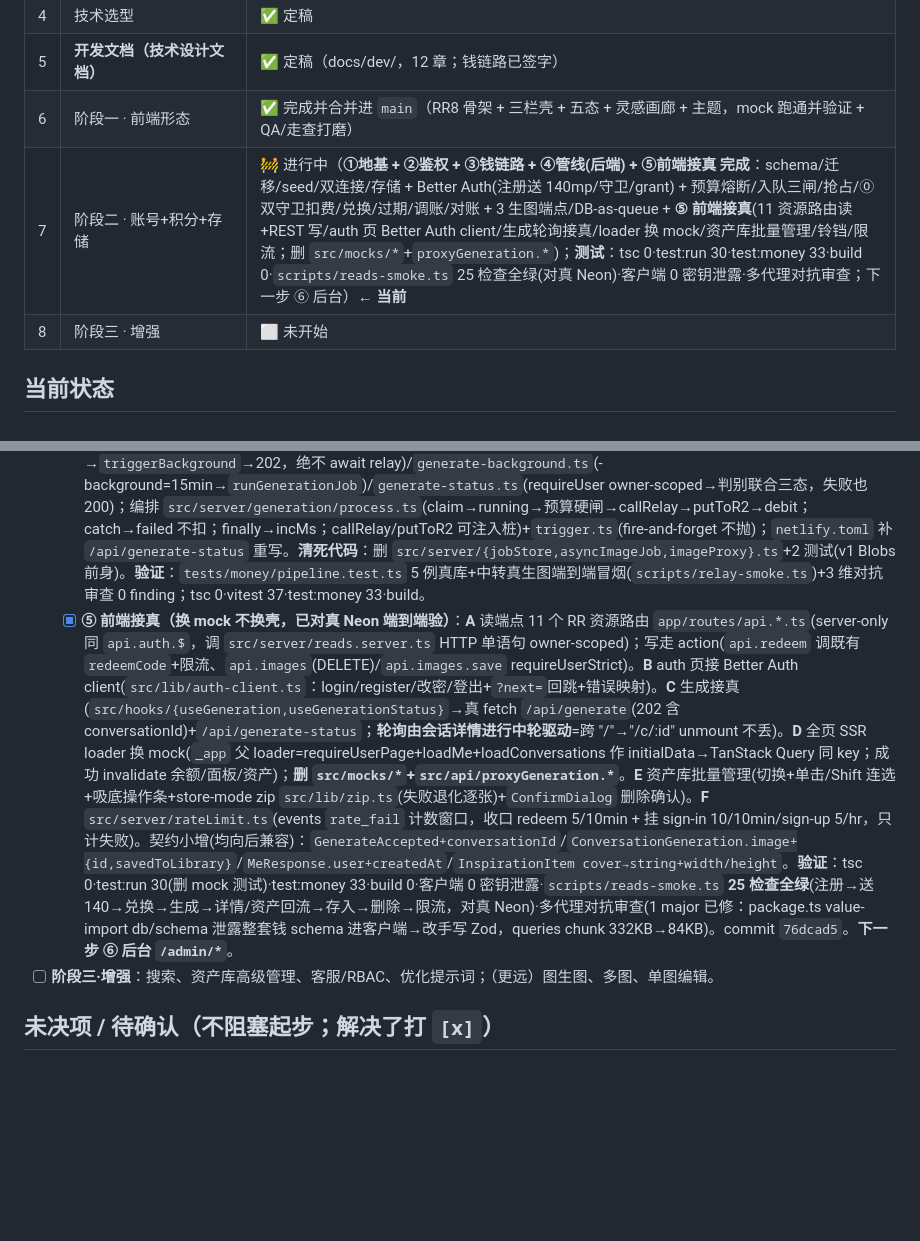
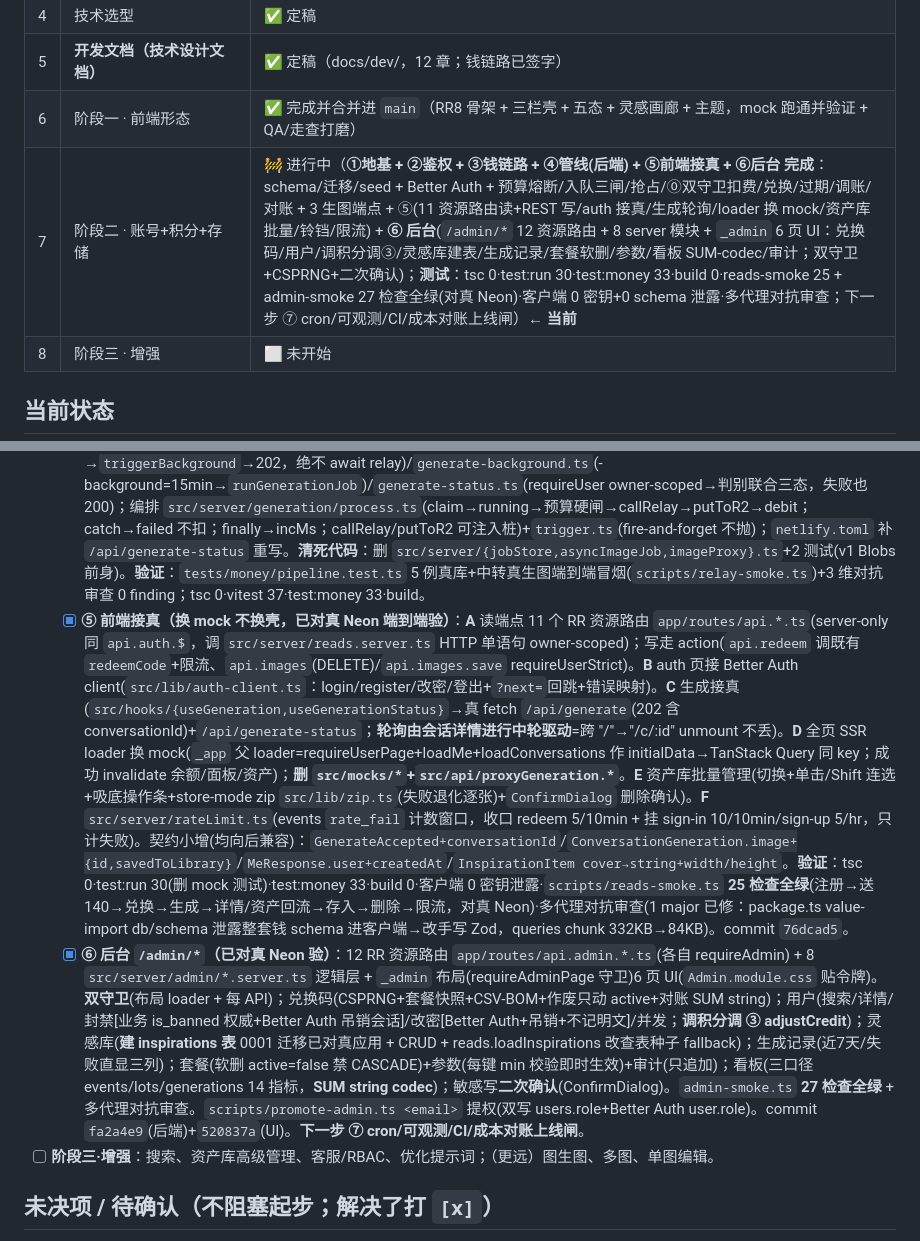
Before and after one commit to Ttt599536561/image-2, a Markdown page: docs/PROGRESS.md, 2 parts joined by grey strips. GitHub-like rendering; blank space fills up the shorter version.

Commit message:
docs(phase2): ⑥ 后台完成记录（PHASE2-PLAN §6 勾选 + PROGRESS 里程碑/下一步⑦）
Co-Authored-By: Claude Opus 4.8 <noreply@anthropic.com>

```diff
--- a/docs/PROGRESS.md
+++ b/docs/PROGRESS.md
@@ -14,7 +14,7 @@
 | 4 | 技术选型 | ✅ 定稿 |
 | 5 | **开发文档（技术设计文档）** | ✅ 定稿（docs/dev/，12 章；钱链路已签字） |
 | 6 | 阶段一 · 前端形态 | ✅ 完成并合并进 `main`（RR8 骨架 + 三栏壳 + 五态 + 灵感画廊 + 主题，mock 跑通并验证 + QA/走查打磨） |
-| 7 | 阶段二 · 账号+积分+存储 | 🚧 进行中（**①地基 + ②鉴权 + ③钱链路 + ④管线(后端) + ⑤前端接真 完成**：schema/迁移/seed/双连接/存储 + Better Auth(注册送 140mp/守卫/grant) + 预算熔断/入队三闸/抢占/⓪双守卫扣费/兑换/过期/调账/对账 + 3 生图端点/DB-as-queue + **⑤ 前端接真**(11 资源路由读+REST 写/auth 页 Better Auth client/生成轮询接真/loader 换 mock/资产库批量管理/铃铛/限流；删 `src/mocks/*`+`proxyGeneration.*`)；**测试**：tsc 0·test:run 30·test:money 33·build 0·`scripts/reads-smoke.ts` 25 检查全绿(对真 Neon)·客户端 0 密钥泄露·多代理对抗审查；下一步 ⑥ 后台）← **当前** |
+| 7 | 阶段二 · 账号+积分+存储 | 🚧 进行中（**①地基 + ②鉴权 + ③钱链路 + ④管线(后端) + ⑤前端接真 + ⑥后台 完成**：schema/迁移/seed + Better Auth + 预算熔断/入队三闸/抢占/⓪双守卫扣费/兑换/过期/调账/对账 + 3 生图端点 + ⑤(11 资源路由读+REST 写/auth 接真/生成轮询/loader 换 mock/资产库批量/铃铛/限流) + **⑥ 后台**(`/admin/*` 12 资源路由 + 8 server 模块 + `_admin` 6 页 UI：兑换码/用户/调积分调③/灵感库建表/生成记录/套餐软删/参数/看板 SUM-codec/审计；双守卫+CSPRNG+二次确认)；**测试**：tsc 0·test:run 30·test:money 33·build 0·reads-smoke 25 + admin-smoke 27 检查全绿(对真 Neon)·客户端 0 密钥+0 schema 泄露·多代理对抗审查；下一步 ⑦ cron/可观测/CI/成本对账上线闸）← **当前** |
 | 8 | 阶段三 · 增强 | ⬜ 未开始 |
 
 ## 当前状态
@@ -57,7 +57,8 @@
   - [x] **② 鉴权（核心，接真已验）**：`better-auth@1.6.20`(钉版/不启 multi-session)+`bcryptjs` → `src/lib/auth.ts`(email+pwd/不验邮箱/autoSignIn/`password.hash` 内 72 字节断言/session 7d·300s/`generateId:'uuid'`/admin 插件/databaseHooks)、`@better-auth/cli migrate` 建 user/session/account/verification(user.id=uuid)、catch-all `app/routes/api.auth.$.ts`、守卫 `src/lib/guard.ts`(requireUser/Strict/Admin，ban 双源 fail-closed)、钩子 `src/lib/auth-hooks.ts`、契约 `src/contracts/auth.ts`。**桥接 ③**：`src/server/tx.server.ts`+`config.server.ts`+`money/grant.server.ts`(注册原子发放，credit_accounts PK 串行化闸幂等，修真库 42P08)。**真 Neon 验：注册→送 140mp(1 lot/1 grant/events)→重发幂等 + 6 维多代理对抗校验(零 blocker，1 doc-drift minor 已修)**。封禁/改密 route 归 ⑥。
   - [x] **③ 钱链路（命门，已对真 Neon 验）**：`budget.server.ts`(软闸+硬上限 TOCTOU)/`generation/enqueue.ts`(三闸 402·409·429)/`money/preempt.server.ts`(抢占)/`money/debit.server.ts`(⓪双守卫+FIFO+EXTRACT-EPOCH)/`money/redeem.server.ts`(原子核销+首兑顺延+限流)/`money/expire.server.ts`(幂等)/`money/adjust.server.ts`(同事务动 lots+余额+audit，减额只扣未过期防对账反转)/`money/reconcile.server.ts`(SUM::text+BigInt)。**28 例真库测试全绿**(`tests/money/`，10 文件，`npm run test:money`，`Promise.all` 真并发/重入) + **多代理对抗审查**(7 维+逐条证伪，10 agents，0 blocker/1 confirmed major 已修：adjust 减额漏过滤过期批→会被对账反转，补谓词+同步修 09 §10.3 规格+加回归)。tsc 0·vitest 45·build。**`assert-no-secrets-in-bundle.ts`(CI 密钥断言) + 每 PR Neon test branch 自动化留 ⑦**。
   - [x] **④ 生图管线（后端，已对真验证）**：3 端点 v2 Request——`netlify/functions/generate.ts`(requireUserStrict→三闸→`triggerBackground`→202，绝不 await relay)/`generate-background.ts`(-background=15min→`runGenerationJob`)/`generate-status.ts`(requireUser owner-scoped→判别联合三态，失败也 200)；编排 `src/server/generation/process.ts`(claim→running→预算硬闸→callRelay→putToR2→debit；catch→failed 不扣；finally→incMs；callRelay/putToR2 可注入桩)+`trigger.ts`(fire-and-forget 不抛)；`netlify.toml` 补 `/api/generate-status` 重写。**清死代码**：删 `src/server/{jobStore,asyncImageJob,imageProxy}.ts`+2 测试(v1 Blobs 前身)。**验证**：`tests/money/pipeline.test.ts` 5 例真库+中转真生图端到端冒烟(`scripts/relay-smoke.ts`)+3 维对抗审查 0 finding；tsc 0·vitest 37·test:money 33·build。
-  - [x] **⑤ 前端接真（换 mock 不换壳，已对真 Neon 端到端验）**：**A** 读端点 11 个 RR 资源路由 `app/routes/api.*.ts`(server-only 同 `api.auth.$`，调 `src/server/reads.server.ts` HTTP 单语句 owner-scoped)；写走 action(`api.redeem` 调既有 `redeemCode`+限流、`api.images`(DELETE)/`api.images.save` requireUserStrict)。**B** auth 页接 Better Auth client(`src/lib/auth-client.ts`：login/register/改密/登出+`?next=`回跳+错误映射)。**C** 生成接真(`src/hooks/{useGeneration,useGenerationStatus}`→真 fetch `/api/generate`(202 含 conversationId)+`/api/generate-status`；**轮询由会话详情进行中轮驱动**=跨 "/"→"/c/:id" unmount 不丢)。**D** 全页 SSR loader 换 mock(`_app` 父 loader=requireUserPage+loadMe+loadConversations 作 initialData→TanStack Query 同 key；成功 invalidate 余额/面板/资产)；**删 `src/mocks/*`+`src/api/proxyGeneration.*`**。**E** 资产库批量管理(切换+单击/Shift 连选+吸底操作条+store-mode zip `src/lib/zip.ts`(失败退化逐张)+`ConfirmDialog` 删除确认)。**F** `src/server/rateLimit.ts`(events `rate_fail` 计数窗口，收口 redeem 5/10min + 挂 sign-in 10/10min/sign-up 5/hr，只计失败)。契约小增(均向后兼容)：`GenerateAccepted+conversationId`/`ConversationGeneration.image+{id,savedToLibrary}`/`MeResponse.user+createdAt`/`InspirationItem cover→string+width/height`。**验证**：tsc 0·test:run 30(删 mock 测试)·test:money 33·build 0·客户端 0 密钥泄露·`scripts/reads-smoke.ts` **25 检查全绿**(注册→送140→兑换→生成→详情/资产回流→存入→删除→限流，对真 Neon)·多代理对抗审查(1 major 已修：package.ts value-import db/schema 泄露整套钱 schema 进客户端→改手写 Zod，queries chunk 332KB→84KB)。commit `76dcad5`。**下一步 ⑥ 后台 `/admin/*`**。
+  - [x] **⑤ 前端接真（换 mock 不换壳，已对真 Neon 端到端验）**：**A** 读端点 11 个 RR 资源路由 `app/routes/api.*.ts`(server-only 同 `api.auth.$`，调 `src/server/reads.server.ts` HTTP 单语句 owner-scoped)；写走 action(`api.redeem` 调既有 `redeemCode`+限流、`api.images`(DELETE)/`api.images.save` requireUserStrict)。**B** auth 页接 Better Auth client(`src/lib/auth-client.ts`：login/register/改密/登出+`?next=`回跳+错误映射)。**C** 生成接真(`src/hooks/{useGeneration,useGenerationStatus}`→真 fetch `/api/generate`(202 含 conversationId)+`/api/generate-status`；**轮询由会话详情进行中轮驱动**=跨 "/"→"/c/:id" unmount 不丢)。**D** 全页 SSR loader 换 mock(`_app` 父 loader=requireUserPage+loadMe+loadConversations 作 initialData→TanStack Query 同 key；成功 invalidate 余额/面板/资产)；**删 `src/mocks/*`+`src/api/proxyGeneration.*`**。**E** 资产库批量管理(切换+单击/Shift 连选+吸底操作条+store-mode zip `src/lib/zip.ts`(失败退化逐张)+`ConfirmDialog` 删除确认)。**F** `src/server/rateLimit.ts`(events `rate_fail` 计数窗口，收口 redeem 5/10min + 挂 sign-in 10/10min/sign-up 5/hr，只计失败)。契约小增(均向后兼容)：`GenerateAccepted+conversationId`/`ConversationGeneration.image+{id,savedToLibrary}`/`MeResponse.user+createdAt`/`InspirationItem cover→string+width/height`。**验证**：tsc 0·test:run 30(删 mock 测试)·test:money 33·build 0·客户端 0 密钥泄露·`scripts/reads-smoke.ts` **25 检查全绿**(注册→送140→兑换→生成→详情/资产回流→存入→删除→限流，对真 Neon)·多代理对抗审查(1 major 已修：package.ts value-import db/schema 泄露整套钱 schema 进客户端→改手写 Zod，queries chunk 332KB→84KB)。commit `76dcad5`。
+  - [x] **⑥ 后台 `/admin/*`（已对真 Neon 验）**：12 RR 资源路由 `app/routes/api.admin.*.ts`(各自 requireAdmin) + 8 `src/server/admin/*.server.ts` 逻辑层 + `_admin` 布局(requireAdminPage 守卫)6 页 UI(`Admin.module.css` 贴令牌)。**双守卫**(布局 loader + 每 API)；兑换码(CSPRNG+套餐快照+CSV-BOM+作废只动 active+对账 SUM string)；用户(搜索/详情/封禁[业务 is_banned 权威+Better Auth 吊销会话]/改密[Better Auth+吊销+不记明文]/并发；**调积分调 ③ adjustCredit**)；灵感库(**建 inspirations 表** 0001 迁移已对真应用 + CRUD + reads.loadInspirations 改查表种子 fallback)；生成记录(近7天/失败直显三列)；套餐(软删 active=false 禁 CASCADE)+参数(每键 min 校验即时生效)+审计(只追加)；看板(三口径 events/lots/generations 14 指标，**SUM string codec**)；敏感写**二次确认**(ConfirmDialog)。`admin-smoke.ts` **27 检查全绿** + 多代理对抗审查。`scripts/promote-admin.ts <email>` 提权(双写 users.role+Better Auth user.role)。commit `fa2a4e9`(后端)+`520837a`(UI)。**下一步 ⑦ cron/可观测/CI/成本对账上线闸**。
 - [ ] **阶段三·增强**：搜索、资产库高级管理、客服/RBAC、优化提示词；（更远）图生图、多图、单图编辑。
 
 ## 未决项 / 待确认（不阻塞起步；解决了打 `[x]`）
```
Also changed, not shown: docs/dev/PHASE2-PLAN.md (+10 -9 lines).
